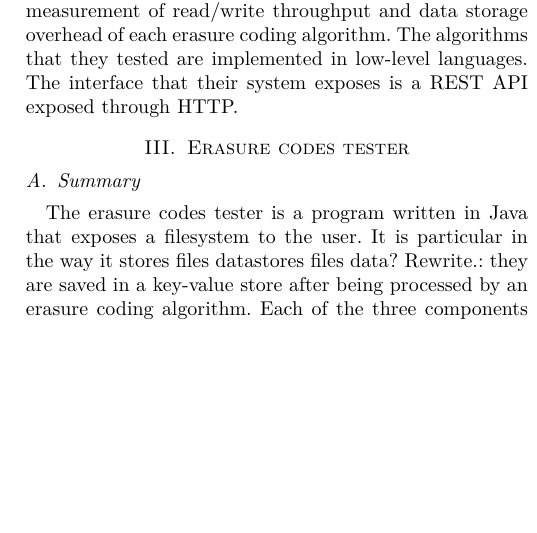
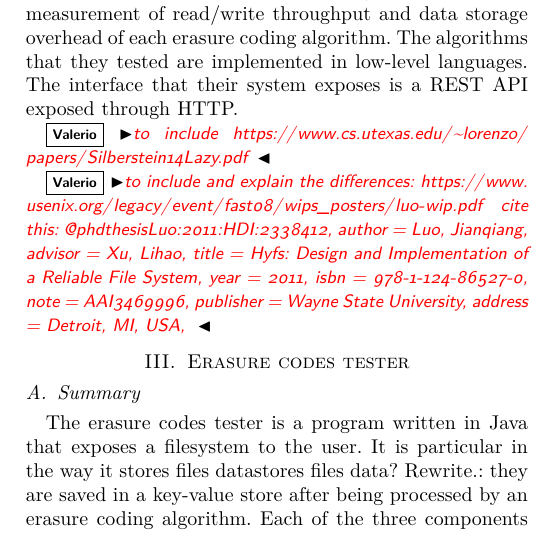
Before and after one commit to sebva/ErasureBench, a LaTeX paper (report/main.tex, which reads report/related-work.tex): part of one column of page 2 of 7, cut so that both start at the same text, the shorter picture padded with empty space. Compiled offline with XeLaTeX; a missing font is replaced by an installed copy or a similar font; a LaTeX package or settings file that is missing is left out; TikZ figures are drawn from their code, not taken from saved files.

Commit message:
add missing RW

```diff
--- a/report/related-work.tex
+++ b/report/related-work.tex
@@ -16,3 +16,18 @@ In order to do the job, they developed a system that is similar to the one prese
 Their system is mainly geared towards the measurement of read/write throughput and data storage overhead of each erasure coding algorithm.
 The algorithms that they tested are implemented in low-level languages.
 The interface that their system exposes is a REST API exposed through HTTP.
+
+\vs{to include \url{https://www.cs.utexas.edu/~lorenzo/papers/Silberstein14Lazy.pdf} }
+
+\vs{to include and explain the differences: \url{https://www.usenix.org/legacy/event/fast08/wips_posters/luo-wip.pdf} cite this:
+@phdthesis{Luo:2011:HDI:2338412,
+ author = {Luo, Jianqiang},
+ advisor = {Xu, Lihao},
+ title = {Hyfs: Design and Implementation of a Reliable File System},
+ year = {2011},
+ isbn = {978-1-124-86527-0},
+ note = {AAI3469996},
+ publisher = {Wayne State University},
+ address = {Detroit, MI, USA},
+}
+}
```
